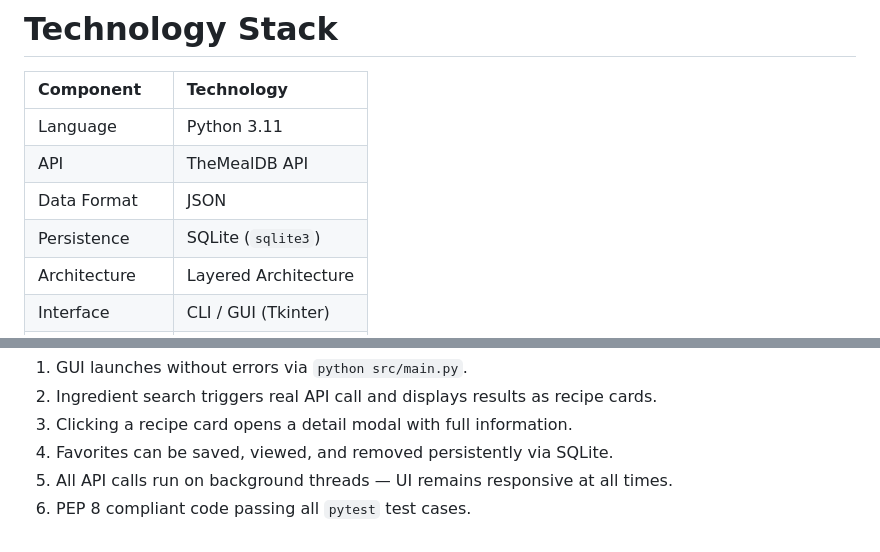
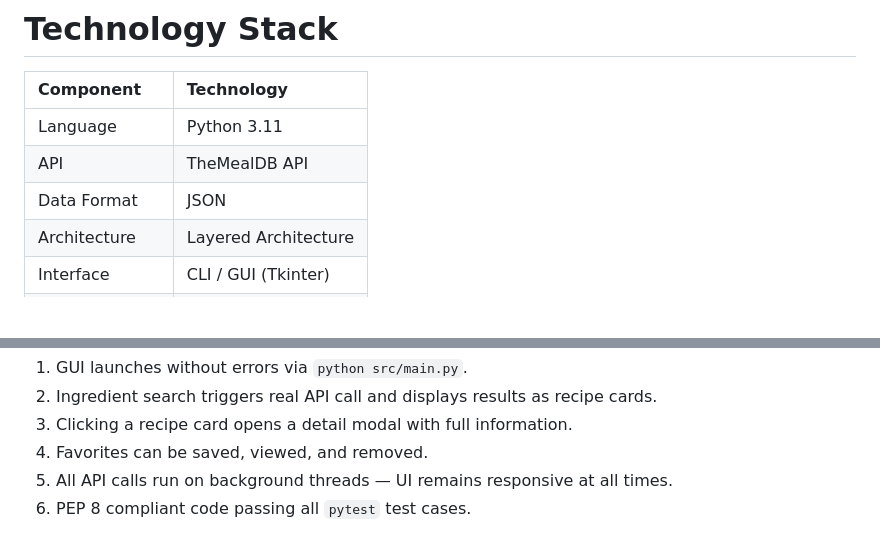
Before and after one commit to Mametoyas/Menu-Roulette, a Markdown page: README.md, 2 parts joined by grey strips. Drawn GitHub-style; blank space fills up the shorter version.

```diff
--- a/README.md
+++ b/README.md
@@ -270,7 +262,6 @@ END
 | Language | Python 3.11 |
 | API | TheMealDB API |
 | Data Format | JSON |
-| Persistence | SQLite (`sqlite3`) |
 | Architecture | Layered Architecture |
 | Interface | CLI / GUI (Tkinter) |
 | Version Control | Git / GitHub |
@@ -392,6 +380,6 @@ tests/
 1. GUI launches without errors via `python src/main.py`.
 2. Ingredient search triggers real API call and displays results as recipe cards.
 3. Clicking a recipe card opens a detail modal with full information.
-4. Favorites can be saved, viewed, and removed persistently via SQLite.
+4. Favorites can be saved, viewed, and removed.
 5. All API calls run on background threads — UI remains responsive at all times.
 6. PEP 8 compliant code passing all `pytest` test cases.
```
Also changed, not shown: other parts of README.md (+9 -20 lines), PLAN.md (+48 -15 lines).
